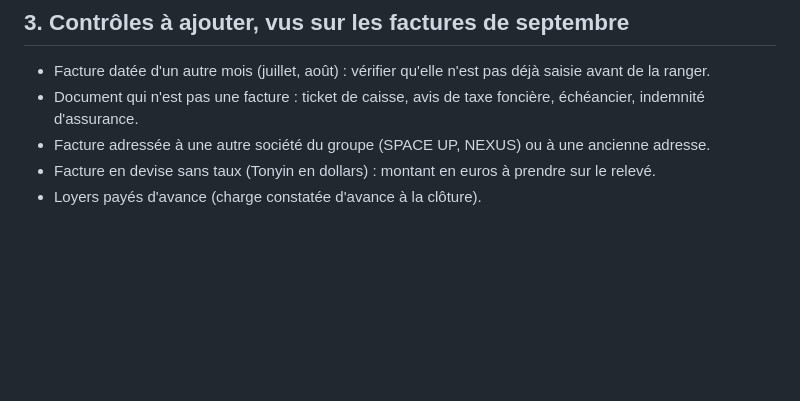
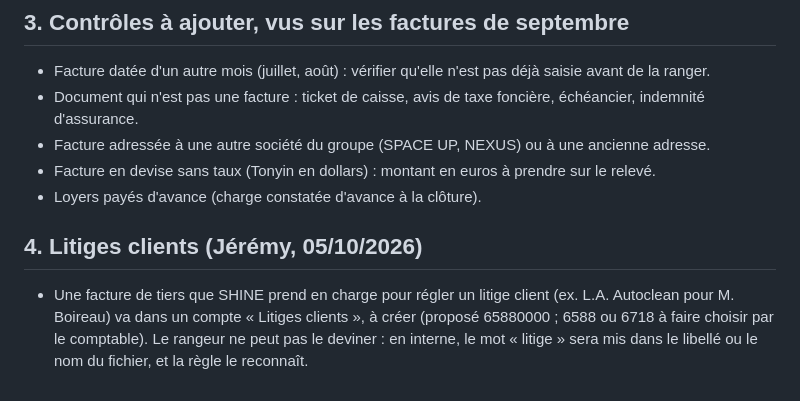
Before and after one commit to apexia-agency/shine-ventes, a Markdown page: outils/factures/ALIGNEMENT_LIVRE_JEREMY_2026-10.md, the part around the change. Rendered like a GitHub page; blank space fills up the shorter version.

Commit message:
Rangeur de factures : règle « litige client » (mot « litige » dans le libellé ou le nom du fichier → compte Litiges clients à créer)
Co-Authored-By: Claude Opus 5.5 <noreply@anthropic.com>

```diff
--- a/outils/factures/ALIGNEMENT_LIVRE_JEREMY_2026-10.md
+++ b/outils/factures/ALIGNEMENT_LIVRE_JEREMY_2026-10.md
@@ -44,3 +44,9 @@ Projet repris par Jérémy et Claude le 05/10/2026 ; Robin est prévenu avant to
 - Facture adressée à une autre société du groupe (SPACE UP, NEXUS) ou à une ancienne adresse.
 - Facture en devise sans taux (Tonyin en dollars) : montant en euros à prendre sur le relevé.
 - Loyers payés d'avance (charge constatée d'avance à la clôture).
+
+## 4. Litiges clients (Jérémy, 05/10/2026)
+
+- Une facture de tiers que SHINE prend en charge pour régler un litige client (ex. L.A. Autoclean pour M. Boireau) va dans un compte « Litiges clients »,
+  à créer (proposé 65880000 ; 6588 ou 6718 à faire choisir par le comptable). Le rangeur ne peut pas le deviner : en interne, le mot « litige »
+  sera mis dans le libellé ou le nom du fichier, et la règle le reconnaît.
```
